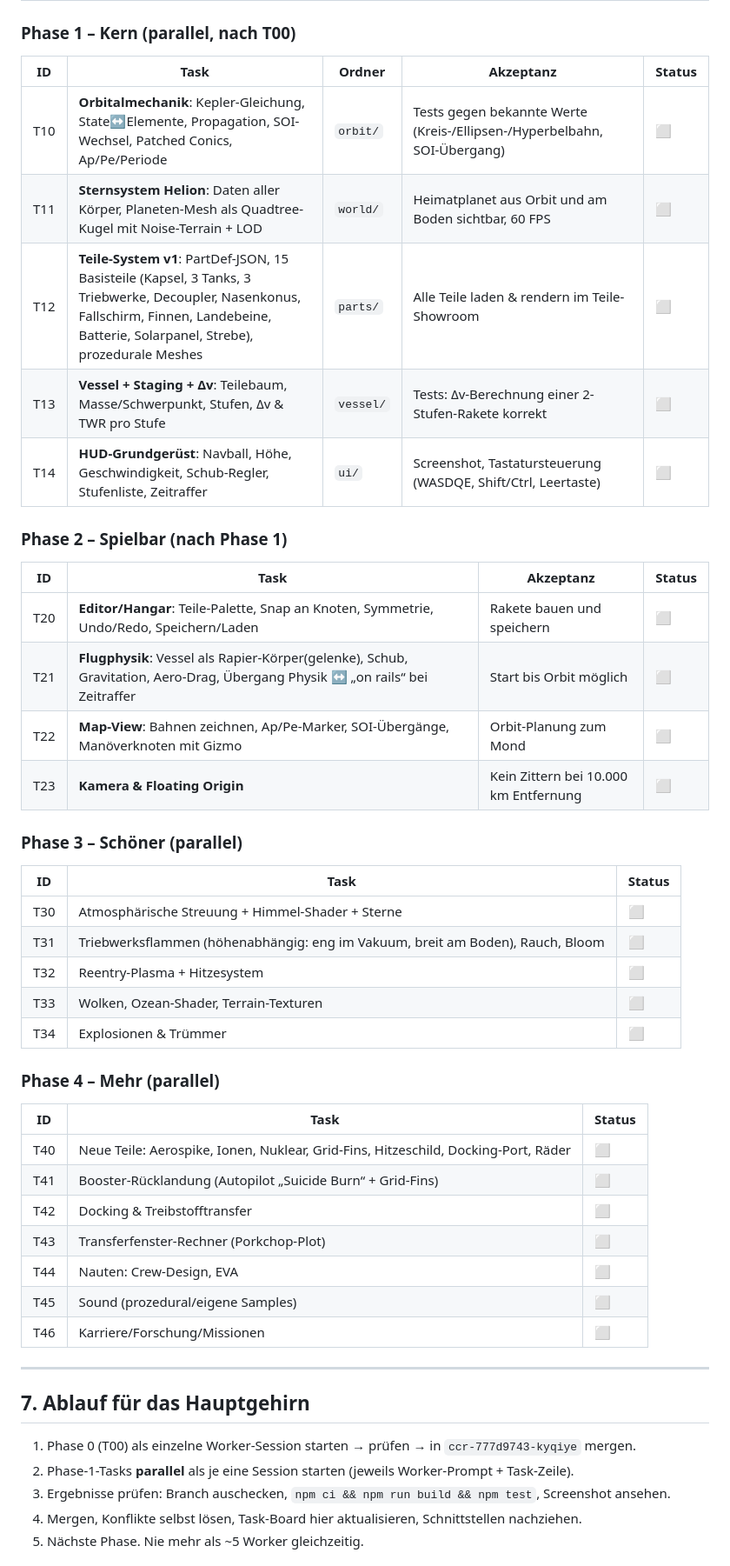
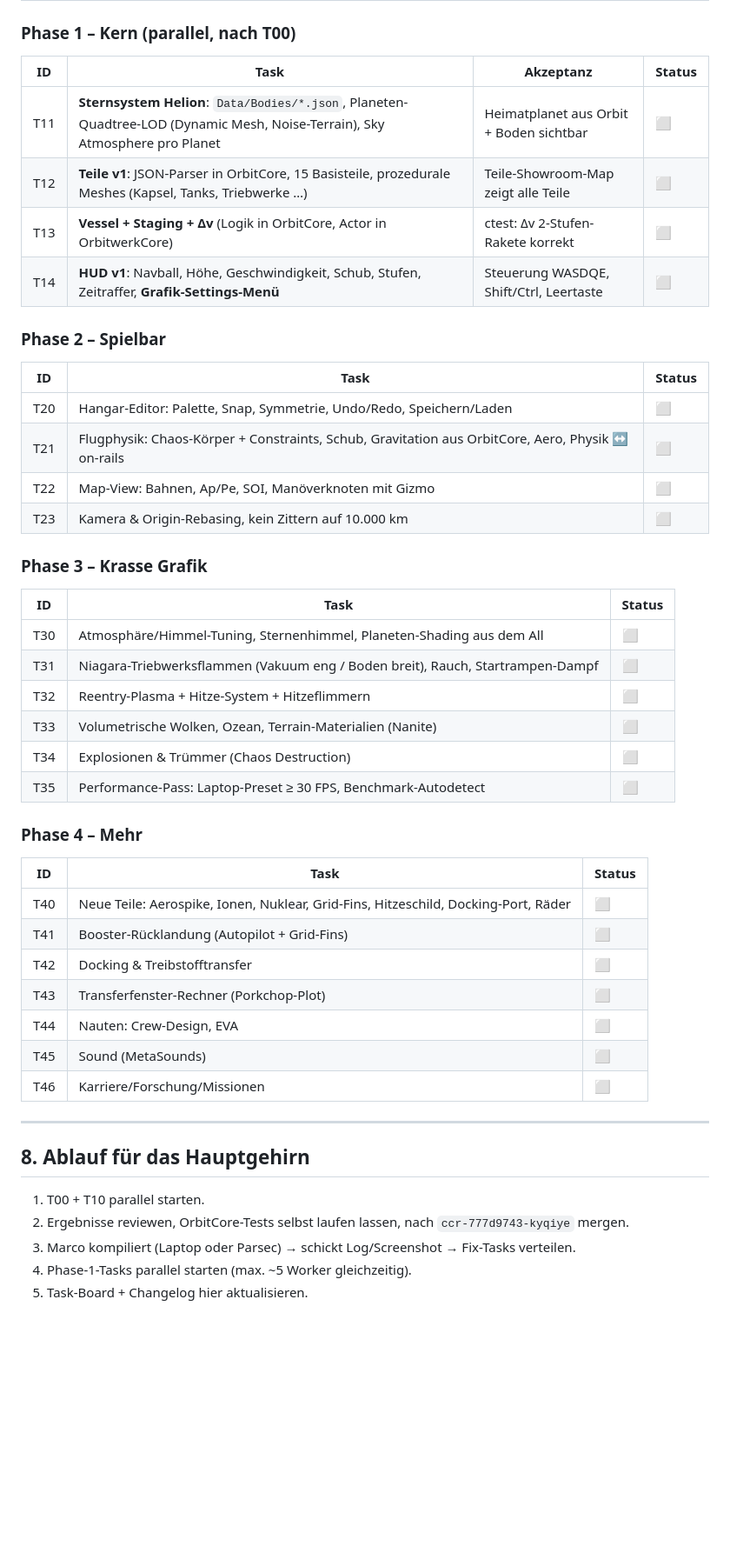
Before and after one commit to marco8888888888/Spotify-lircys, a Markdown page: space-game/PROMPT.md, the part around one of its changes. Shown at 87% size. GitHub-like rendering; blank space fills up the shorter version.

```diff
--- a/space-game/PROMPT.md
+++ b/space-game/PROMPT.md
@@ -145,48 +172,48 @@ Status: ⬜ offen · 🟨 in Arbeit · ✅ fertig · ⛔ blockiert
 
 ### Phase 1 – Kern (parallel, nach T00)
-| ID | Task | Ordner | Akzeptanz | Status |
-|---|---|---|---|---|
-| T10 | **Orbitalmechanik**: Kepler-Gleichung, State↔Elemente, Propagation, SOI-Wechsel, Patched Conics, Ap/Pe/Periode | `orbit/` | Tests gegen bekannte Werte (Kreis-/Ellipsen-/Hyperbelbahn, SOI-Übergang) | ⬜ |
-| T11 | **Sternsystem Helion**: Daten aller Körper, Planeten-Mesh als Quadtree-Kugel mit Noise-Terrain + LOD | `world/` | Heimatplanet aus Orbit und am Boden sichtbar, 60 FPS | ⬜ |
-| T12 | **Teile-System v1**: PartDef-JSON, 15 Basisteile (Kapsel, 3 Tanks, 3 Triebwerke, Decoupler, Nasenkonus, Fallschirm, Finnen, Landebeine, Batterie, Solarpanel, Strebe), prozedurale Meshes | `parts/` | Alle Teile laden & rendern im Teile-Showroom | ⬜ |
-| T13 | **Vessel + Staging + Δv**: Teilebaum, Masse/Schwerpunkt, Stufen, Δv & TWR pro Stufe | `vessel/` | Tests: Δv-Berechnung einer 2-Stufen-Rakete korrekt | ⬜ |
-| T14 | **HUD-Grundgerüst**: Navball, Höhe, Geschwindigkeit, Schub-Regler, Stufenliste, Zeitraffer | `ui/` | Screenshot, Tastatursteuerung (WASDQE, Shift/Ctrl, Leertaste) | ⬜ |
-
-### Phase 2 – Spielbar (nach Phase 1)
 | ID | Task | Akzeptanz | Status |
 |---|---|---|---|
-| T20 | **Editor/Hangar**: Teile-Palette, Snap an Knoten, Symmetrie, Undo/Redo, Speichern/Laden | Rakete bauen und speichern | ⬜ |
-| T21 | **Flugphysik**: Vessel als Rapier-Körper(gelenke), Schub, Gravitation, Aero-Drag, Übergang Physik ↔ „on rails“ bei Zeitraffer | Start bis Orbit möglich | ⬜ |
-| T22 | **Map-View**: Bahnen zeichnen, Ap/Pe-Marker, SOI-Übergänge, Manöverknoten mit Gizmo | Orbit-Planung zum Mond | ⬜ |
-| T23 | **Kamera & Floating Origin** | Kein Zittern bei 10.000 km Entfernung | ⬜ |
+| T11 | **Sternsystem Helion**: `Data/Bodies/*.json`, Planeten-Quadtree-LOD (Dynamic Mesh, Noise-Terrain), Sky Atmosphere pro Planet | Heimatplanet aus Orbit + Boden sichtbar | ⬜ |
+| T12 | **Teile v1**: JSON-Parser in OrbitCore, 15 Basisteile, prozedurale Meshes (Kapsel, Tanks, Triebwerke …) | Teile-Showroom-Map zeigt alle Teile | ⬜ |
+| T13 | **Vessel + Staging + Δv** (Logik in OrbitCore, Actor in OrbitwerkCore) | ctest: Δv 2-Stufen-Rakete korrekt | ⬜ |
+| T14 | **HUD v1**: Navball, Höhe, Geschwindigkeit, Schub, Stufen, Zeitraffer, **Grafik-Settings-Menü** | Steuerung WASDQE, Shift/Ctrl, Leertaste | ⬜ |
 
-### Phase 3 – Schöner (parallel)
+### Phase 2 – Spielbar
 | ID | Task | Status |
 |---|---|---|
-| T30 | Atmosphärische Streuung + Himmel-Shader + Sterne | ⬜ |
-| T31 | Triebwerksflammen (höhenabhängig: eng im Vakuum, breit am Boden), Rauch, Bloom | ⬜ |
-| T32 | Reentry-Plasma + Hitzesystem | ⬜ |
-| T33 | Wolken, Ozean-Shader, Terrain-Texturen | ⬜ |
-| T34 | Explosionen & Trümmer | ⬜ |
+| T20 | Hangar-Editor: Palette, Snap, Symmetrie, Undo/Redo, Speichern/Laden | ⬜ |
+| T21 | Flugphysik: Chaos-Körper + Constraints, Schub, Gravitation aus OrbitCore, Aero, Physik ↔ on-rails | ⬜ |
+| T22 | Map-View: Bahnen, Ap/Pe, SOI, Manöverknoten mit Gizmo | ⬜ |
+| T23 | Kamera & Origin-Rebasing, kein Zittern auf 10.000 km | ⬜ |
 
-### Phase 4 – Mehr (parallel)
+### Phase 3 – Krasse Grafik
+| ID | Task | Status |
+|---|---|---|
+| T30 | Atmosphäre/Himmel-Tuning, Sternenhimmel, Planeten-Shading aus dem All | ⬜ |
+| T31 | Niagara-Triebwerksflammen (Vakuum eng / Boden breit), Rauch, Startrampen-Dampf | ⬜ |
+| T32 | Reentry-Plasma + Hitze-System + Hitzeflimmern | ⬜ |
+| T33 | Volumetrische Wolken, Ozean, Terrain-Materialien (Nanite) | ⬜ |
+| T34 | Explosionen & Trümmer (Chaos Destruction) | ⬜ |
+| T35 | Performance-Pass: Laptop-Preset ≥ 30 FPS, Benchmark-Autodetect | ⬜ |
+
+### Phase 4 – Mehr
 | ID | Task | Status |
 |---|---|---|
 | T40 | Neue Teile: Aerospike, Ionen, Nuklear, Grid-Fins, Hitzeschild, Docking-Port, Räder | ⬜ |
-| T41 | Booster-Rücklandung (Autopilot „Suicide Burn“ + Grid-Fins) | ⬜ |
+| T41 | Booster-Rücklandung (Autopilot + Grid-Fins) | ⬜ |
 | T42 | Docking & Treibstofftransfer | ⬜ |
 | T43 | Transferfenster-Rechner (Porkchop-Plot) | ⬜ |
 | T44 | Nauten: Crew-Design, EVA | ⬜ |
-| T45 | Sound (prozedural/eigene Samples) | ⬜ |
+| T45 | Sound (MetaSounds) | ⬜ |
 | T46 | Karriere/Forschung/Missionen | ⬜ |
 
 ---
 
-## 7. Ablauf für das Hauptgehirn
+## 8. Ablauf für das Hauptgehirn
 
-1. Phase 0 (T00) als einzelne Worker-Session starten → prüfen → in `ccr-777d9743-kyqiye` mergen.
-2. Phase-1-Tasks **parallel** als je eine Session starten (jeweils Worker-Prompt + Task-Zeile).
-3. Ergebnisse prüfen: Branch auschecken, `npm ci && npm run build && npm test`, Screenshot ansehen.
-4. Mergen, Konflikte selbst lösen, Task-Board hier aktualisieren, Schnittstellen nachziehen.
-5. Nächste Phase. Nie mehr als ~5 Worker gleichzeitig.
+1. T00 + T10 parallel starten.
+2. Ergebnisse reviewen, OrbitCore-Tests selbst laufen lassen, nach `ccr-777d9743-kyqiye` mergen.
+3. Marco kompiliert (Laptop oder Parsec) → schickt Log/Screenshot → Fix-Tasks verteilen.
+4. Phase-1-Tasks parallel starten (max. ~5 Worker gleichzeitig).
+5. Task-Board + Changelog hier aktualisieren.
 
```
Also changed, not shown: other parts of space-game/PROMPT.md (+138 -111 lines).
